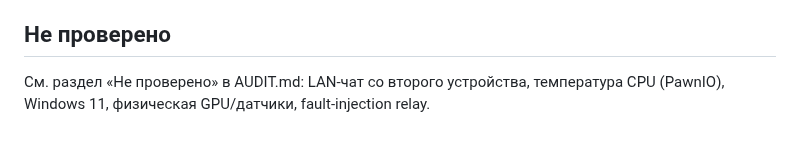
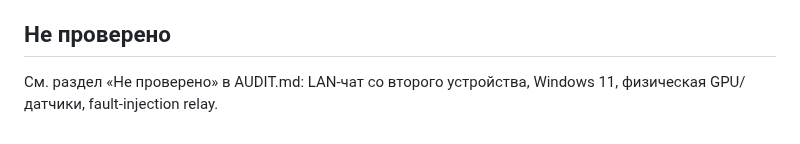
Before and after one commit to romantic52/testik, a Markdown page: docs/release-v0.7.0.md, the part around the change. Rendered like a GitHub page.

```diff
--- a/docs/release-v0.7.0.md
+++ b/docs/release-v0.7.0.md
@@ -29,4 +29,4 @@
 Проверка — AUDIT.md, разделы «Итерация 3» и «Итерация 4» (146/146 юнит-тестов, ПК пользователя).
 
 ## Не проверено
-См. раздел «Не проверено» в AUDIT.md: LAN-чат со второго устройства, температура CPU (PawnIO), Windows 11, физическая GPU/датчики, fault-injection relay.
+См. раздел «Не проверено» в AUDIT.md: LAN-чат со второго устройства, Windows 11, физическая GPU/датчики, fault-injection relay.
```
Also changed, not shown: AUDIT.md (+3 -1 lines).
